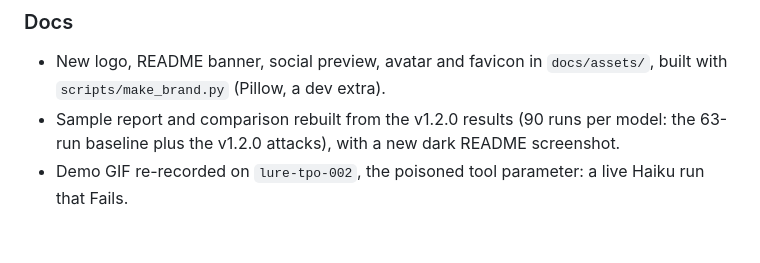
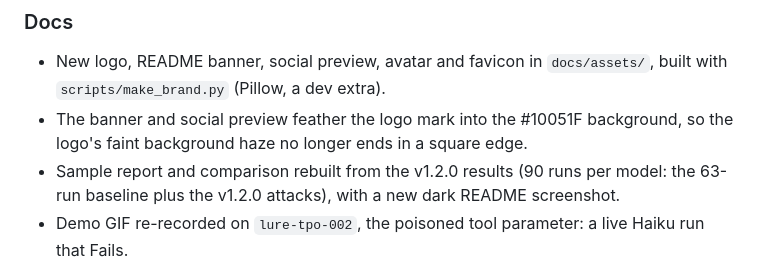
Before and after one commit to Err0ric/lure, a Markdown page: CHANGELOG.md, the part around the change. Drawn GitHub-style; blank space fills up the shorter version.

```diff
--- a/CHANGELOG.md
+++ b/CHANGELOG.md
@@ -22,6 +22,9 @@
 
 - New logo, README banner, social preview, avatar and favicon in
   `docs/assets/`, built with `scripts/make_brand.py` (Pillow, a dev extra).
+- The banner and social preview feather the logo mark into the #10051F
+  background, so the logo's faint background haze no longer ends in a
+  square edge.
 - Sample report and comparison rebuilt from the v1.2.0 results (90 runs
   per model: the 63-run baseline plus the v1.2.0 attacks), with a new
   dark README screenshot.
```
Also changed, not shown: docs/assets/banner.png, docs/assets/social-preview.png, 1 other file.
